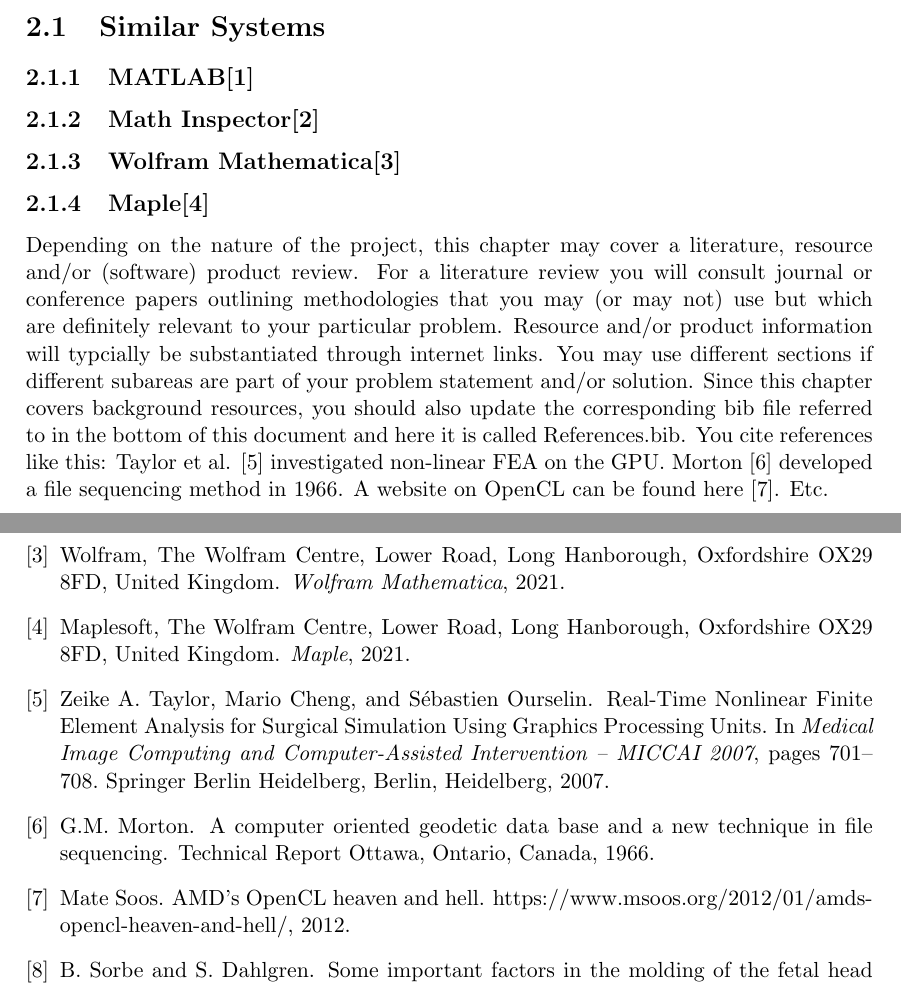
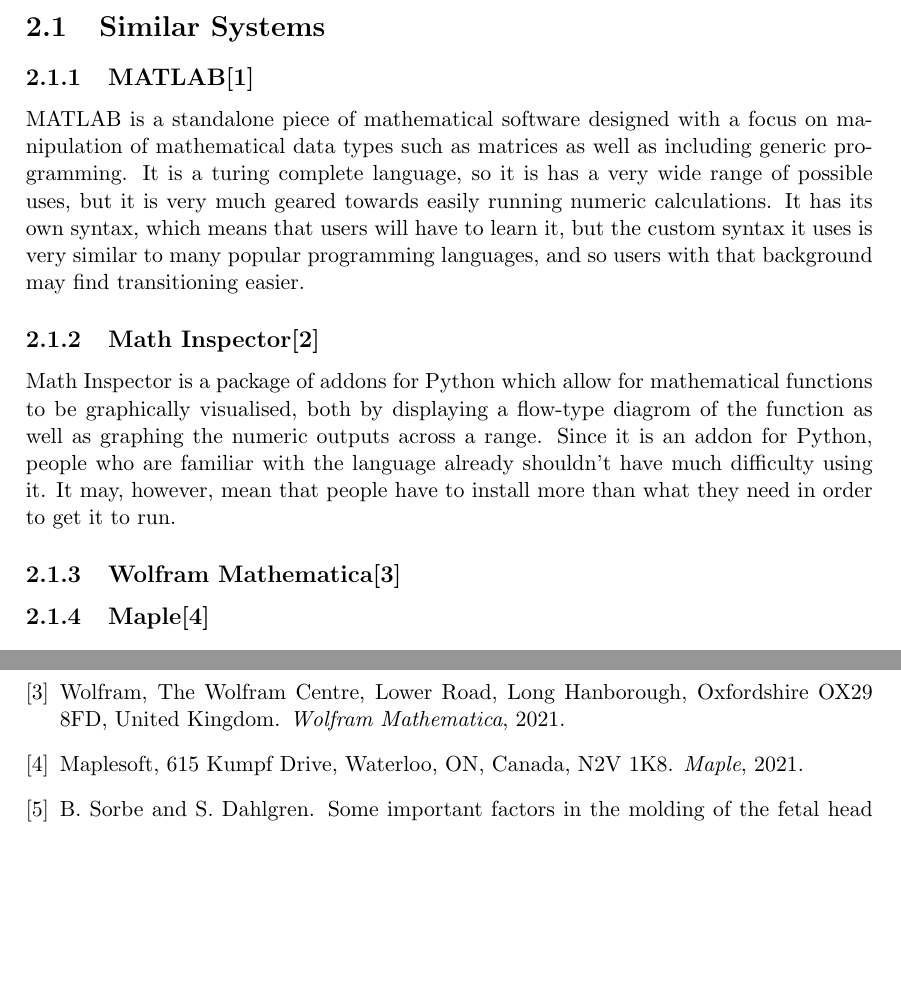
Before and after one commit to masonjmj/Maths-Interpreter, a LaTeX document (report/CMP-6048A_REPORT.tex, which reads report/References.bib): two parts of pages 5 and 12 of 14, joined at a grey line, cut so that both start at the same text, the shorter picture padded with empty space. Compiled offline with pdfLaTeX.

Commit message:
Added analyses for MATLAB and Math Inspector

```diff
--- a/report/CMP-6048A_REPORT.tex
+++ b/report/CMP-6048A_REPORT.tex
@@ -102,16 +102,19 @@
 
 \subsection{MATLAB\cite{MATLAB}}
 
+MATLAB is a standalone piece of mathematical software designed with a focus on manipulation of mathematical data types such as matrices as well as including generic programming.
+It is a turing complete language, so it is has a very wide range of possible uses, but it is very much geared towards easily running numeric calculations. It has its own syntax,
+which means that users will have to learn it, but the custom syntax it uses is very similar to many popular programming languages, and so users with that background may find transitioning easier.
+
 \subsection{Math Inspector\cite{Math_Inspector}}
+
+Math Inspector is a package of addons for Python which allow for mathematical functions to be graphically visualised, both by displaying a flow-type diagrom of the function as well as graphing the numeric outputs across a range.
+ Since it is an addon for Python, people who are familiar with the language already shouldn't have much difficulty using it. It may, however, mean that people have to install more than what they need in order to get it to run.
 
 \subsection{Wolfram Mathematica\cite{Mathematica}}
 
 \subsection{Maple\cite{Maple}}
 
-Depending on the nature of the project, this chapter may cover a literature, resource and/or (software) product review. For a literature review you will consult journal or conference papers outlining methodologies that you may (or may not) use but which are definitely relevant to your particular problem. Resource and/or product information will typcially be substantiated through internet links.
-You may use different sections if different subareas are part of your problem statement and/or solution.
-Since this chapter covers background resources, you should also update the corresponding bib file referred to in the bottom of this document and here it is called References.bib.
-You cite references like this: Taylor et al. \cite{Taylor:2007} investigated non-linear FEA on the GPU. Morton \cite{Morton:1966} developed a file sequencing method in 1966. A website on OpenCL can be found here \cite{Soos:2012}. Etc.
 
 \chapter{Methodology}\label{MethLab}
 
--- a/report/References.bib
+++ b/report/References.bib
@@ -23,5 +23,5 @@
  @manual{Maple,
    title = {Maple},
    organization = {Maplesoft},
-   address = {The Wolfram Centre, Lower Road, Long Hanborough, Oxfordshire OX29 8FD, United Kingdom},
+   address = {615 Kumpf Drive, Waterloo, ON, Canada, N2V 1K8},
    year = {2021},
```
Also changed, not shown: report/CMP-6048A_REPORT.bbl, report/CMP-6048A_REPORT.pdf, report/References.bib (2 more changed lines), 5 other files.
